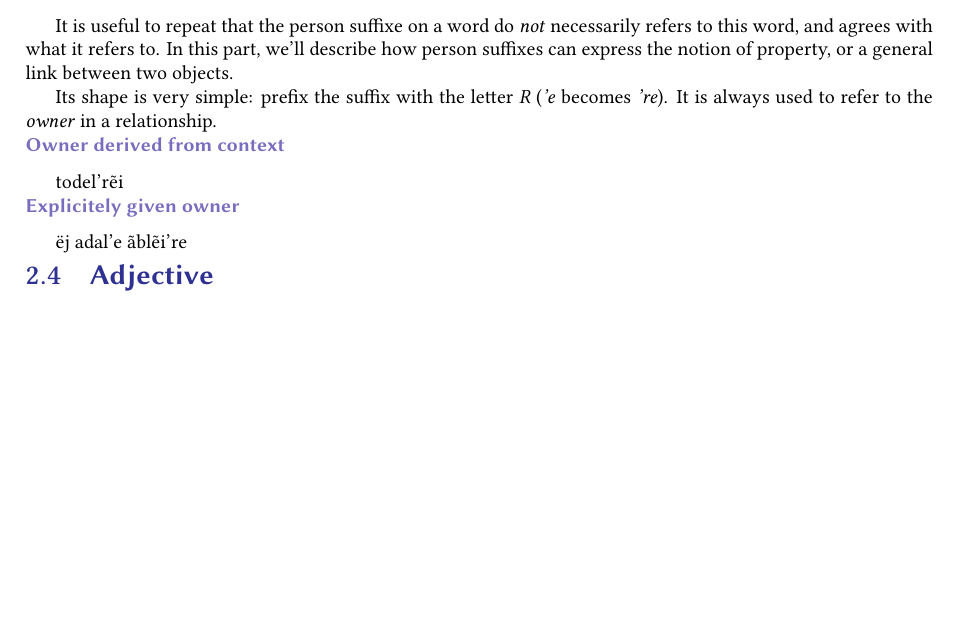
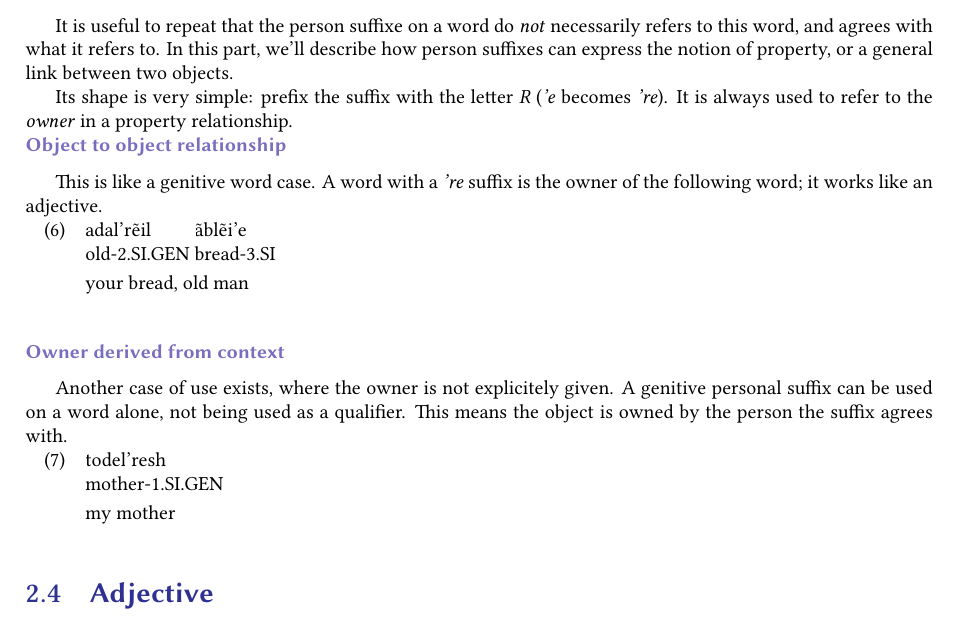
Before and after one commit to professorlust/deeree, a LaTeX book (deeree.tex, which reads morphology/personSuffixes.tex): part of page 10 of 18, cut so that both start at the same text, the shorter picture padded with empty space. The pictures show the PDF file deeree.pdf that the author committed with the source.

Commit message:
genitive

```diff
--- a/morphology/personSuffixes.tex
+++ b/morphology/personSuffixes.tex
@@ -139,9 +139,25 @@ word, and agrees with what it refers to. In this part, we’ll describe how pers
 express the notion of property, or a general link between two objects.
 
 Its shape is very simple: prefix the suffix with the letter \emph{R} (\emph{’e} becomes \emph{’re}).
-It is always used to refer to the \emph{owner} in a relationship.
+It is always used to refer to the \emph{owner} in a property relationship.
+
+\jisssec{Object to object relationship}
+This is like a genitive word case. A word with a \emph{’re} suffix is the owner of the following
+word; it works like an adjective.
+
+\newgle{adal}{old}\newgle{ãblẽi}{bread}
+\begin{exe}
+\ex\label{exe:person-gen-2obj}
+\gll \gls{adal}’rẽil \gls{ãblẽi}’e\\
+old-2.SI.GEN bread-3.SI\\
+\trans your bread, old man
+\end{exe}
 
 \jisssec{Owner derived from context}
-todel’rẽi
-\jisssec{Explicitely given owner}
-ëj adal’e ãblẽi’re
+Another case of use exists, where the owner is not explicitely given. A genitive personal suffix can
+be used on a word alone, not being used as a qualifier. This means the object is owned by the person
+the suffix agrees with.
+
+\newgle{todel}{mother}
+\begin{exe}
+\ex\label{exe:person-gen-1obj}
```
Also changed, not shown: deeree.pdf, morphology/personSuffixes.tex (4 more changed lines).
